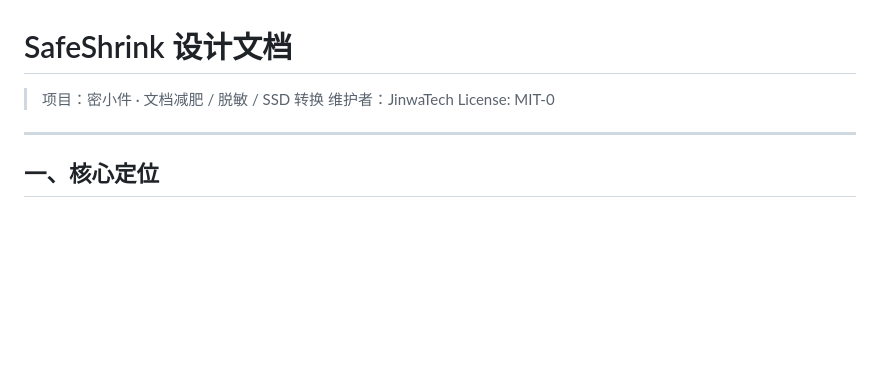
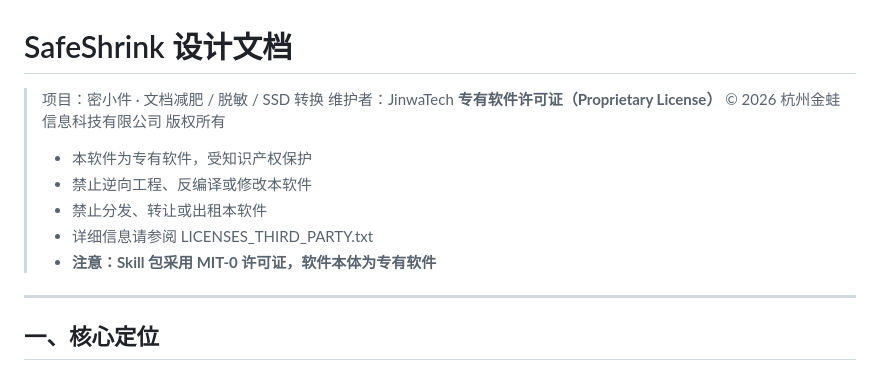
Before and after one commit to JinwaTech/safeshrink, a Markdown page: DESIGN.md, the part around the change. Rendered like a GitHub page; blank space fills up the shorter version.

Commit message:
docs: 更正许可证声明为专有软件（软件本体专有，Skill 包 MIT-0）

```diff
--- a/DESIGN.md
+++ b/DESIGN.md
@@ -2,7 +2,14 @@
 
 > 项目：密小件 · 文档减肥 / 脱敏 / SSD 转换
 > 维护者：JinwaTech
-> License: MIT-0
+> **专有软件许可证（Proprietary License）**
+> © 2026 杭州金蛙信息科技有限公司 版权所有
+>
+> - 本软件为专有软件，受知识产权保护
+> - 禁止逆向工程、反编译或修改本软件
+> - 禁止分发、转让或出租本软件
+> - 详细信息请参阅 LICENSES_THIRD_PARTY.txt
+> - **注意：Skill 包采用 MIT-0 许可证，软件本体为专有软件**
 
 ---
 
```
